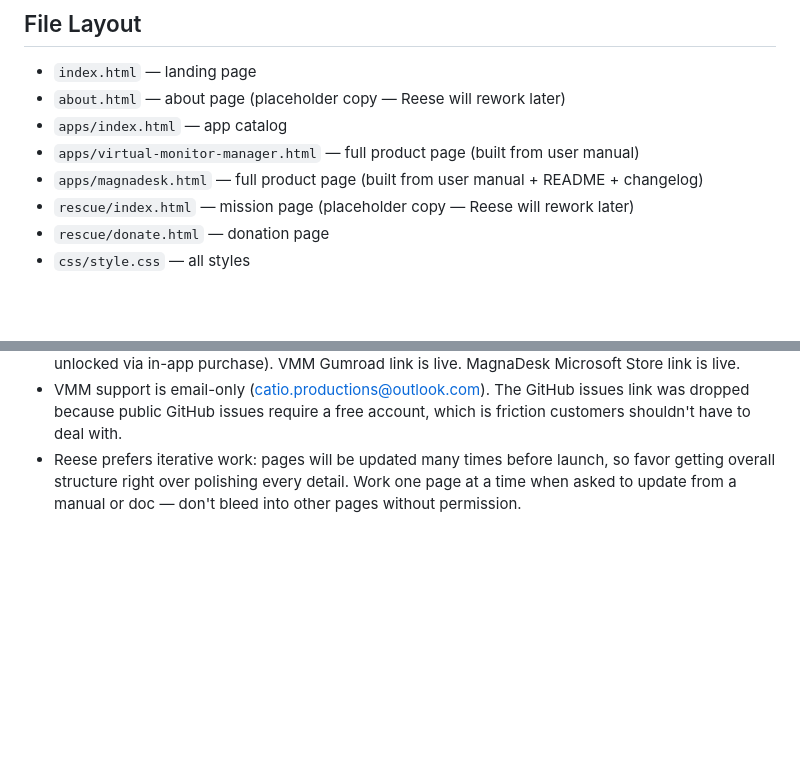
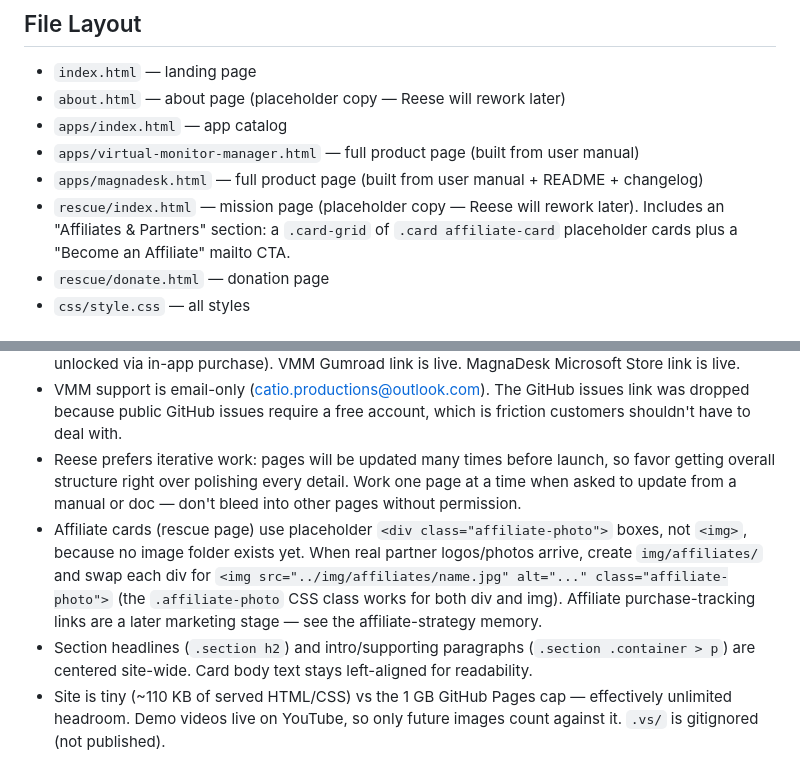
Before and after one commit to CatioProductions/catioproductions.com, a Markdown page: CLAUDE.md, 2 parts joined by grey strips. Drawn GitHub-style; blank space fills up the shorter version.

Commit message:
Document Affiliates & Partners section and centered-headline styles
Co-Authored-By: Claude Opus 4.8 (1M context) <noreply@anthropic.com>

```diff
--- a/CLAUDE.md
+++ b/CLAUDE.md
@@ -33,7 +33,7 @@ Static website for catioproductions.com — a brand site for Catio Productions (
 - `apps/index.html` — app catalog
 - `apps/virtual-monitor-manager.html` — full product page (built from user manual)
 - `apps/magnadesk.html` — full product page (built from user manual + README + changelog)
-- `rescue/index.html` — mission page (placeholder copy — Reese will rework later)
+- `rescue/index.html` — mission page (placeholder copy — Reese will rework later). Includes an "Affiliates & Partners" section: a `.card-grid` of `.card affiliate-card` placeholder cards plus a "Become an Affiliate" mailto CTA.
 - `rescue/donate.html` — donation page
 - `css/style.css` — all styles
 
@@ -44,3 +44,6 @@ Static website for catioproductions.com — a brand site for Catio Productions (
 - VMM Microsoft Store buttons are live (all three tiers point to the same listing — Free/Plus/Pro are unlocked via in-app purchase). VMM Gumroad link is live. MagnaDesk Microsoft Store link is live.
 - VMM support is email-only (catio.productions@outlook.com). The GitHub issues link was dropped because public GitHub issues require a free account, which is friction customers shouldn't have to deal with.
 - Reese prefers iterative work: pages will be updated many times before launch, so favor getting overall structure right over polishing every detail. Work one page at a time when asked to update from a manual or doc — don't bleed into other pages without permission.
+- Affiliate cards (rescue page) use placeholder `<div class="affiliate-photo">` boxes, not `<img>`, because no image folder exists yet. When real partner logos/photos arrive, create `img/affiliates/` and swap each div for `<img src="../img/affiliates/name.jpg" alt="..." class="affiliate-photo">` (the `.affiliate-photo` CSS class works for both div and img). Affiliate purchase-tracking links are a later marketing stage — see the affiliate-strategy memory.
+- Section headlines (`.section h2`) and intro/supporting paragraphs (`.section .container > p`) are centered site-wide. Card body text stays left-aligned for readability.
+- Site is tiny (~110 KB of served HTML/CSS) vs the 1 GB GitHub Pages cap — effectively unlimited headroom. Demo videos live on YouTube, so only future images count against it. `.vs/` is gitignored (not published).
```
